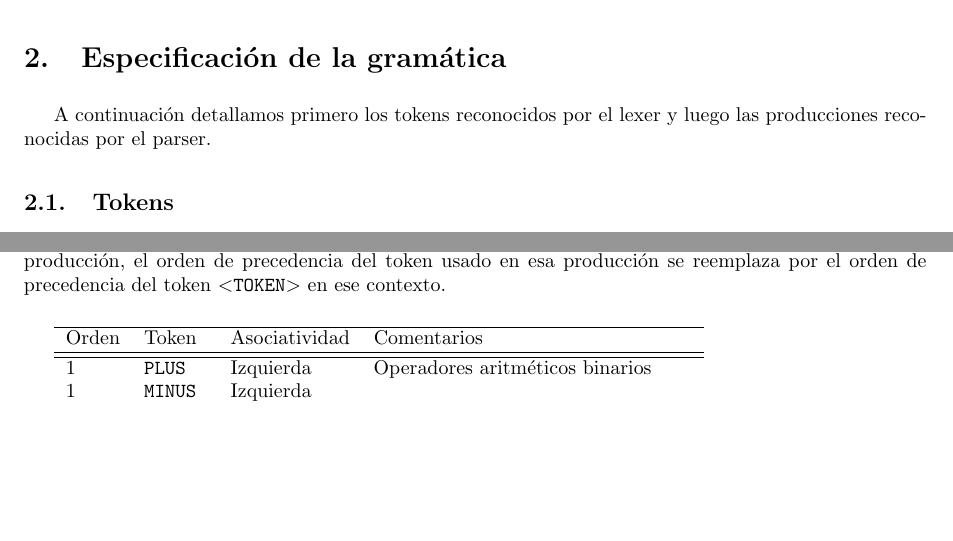
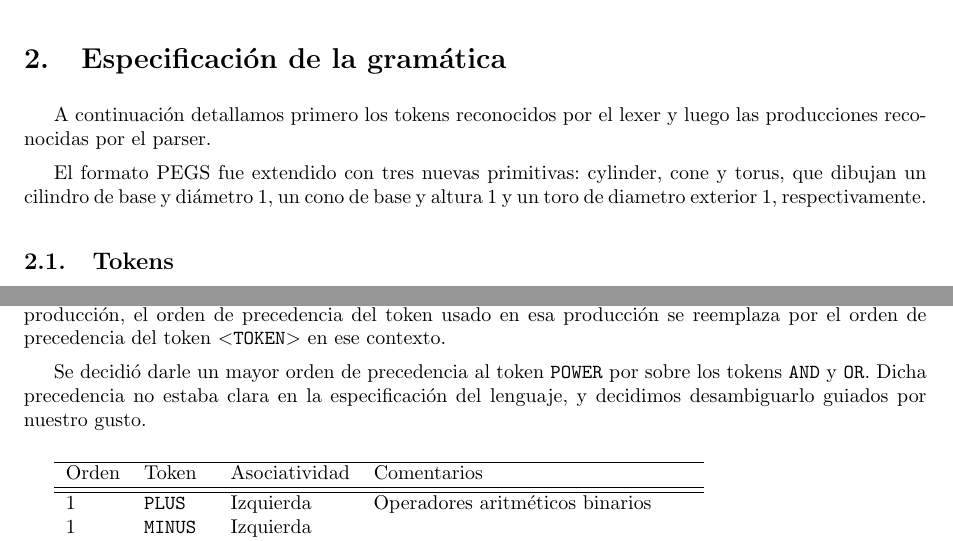
Before and after one commit to LeandroLovisolo/TL-TP, a LaTeX document (tex/informe.tex): two parts of pages 2 and 4 of 11, joined at a grey line, cut so that both start at the same text, the shorter picture padded with empty space. Compiled offline with pdfLaTeX.

Commit message:
Aclaraciones

```diff
--- a/tex/informe.tex
+++ b/tex/informe.tex
@@ -145,6 +145,8 @@ En este trabajo desarrollamos un visualizador para el formato de síntesis proce
 
 A continuación detallamos primero los tokens reconocidos por el lexer y luego las producciones reconocidas por el parser.
 
+El formato PEGS fue extendido con tres nuevas primitivas: cylinder, cone y torus, que dibujan un cilindro de base y diámetro 1, un cono de base y altura 1 y un toro de diametro exterior 1, respectivamente.
+
 
 \subsection{Tokens}
 
@@ -281,6 +283,8 @@ Las ambiguedades en las producciones anteriores se resuelven con los órdenes de
 Notar que la tabla incluye dos tokens ficticios \texttt{UPLUS} y \texttt{UMINUS}. Éstos se corresponden con los operadores unarios ``+'' y ``-'', que definen el signo de una expresión aritmética. Notar que tienen un orden de precedencia superior al de sus contrapartes binarios.
 
 Estos tokens ficticios se referencian desde las producciones \texttt{arith\_expr\_uplus} y \texttt{arith\_expr\_uminus}, que usan los tokens \texttt{PLUS} y \texttt{MINUS}, respectivamente, pero que en el contexto de esas producciones particulares requieren un orden de precedencia distinto. La librería PLY provee un mecanismo para cambiar el orden de precedencia de un token en una producción: escribiendo \texttt{\%prec \textless{}TOKEN\textgreater} al final de una producción, el orden de precedencia del token usado en esa producción se reemplaza por el orden de precedencia del token \texttt{\textless{}TOKEN\textgreater} en ese contexto.
+
+Se decidió darle un mayor orden de precedencia al token \texttt{POWER} por sobre los tokens \texttt{AND} y \texttt{OR}. Dicha precedencia no estaba clara en la especificación del lenguaje, y decidimos desambiguarlo guiados por nuestro gusto.
 
 
 \vspace{1em}
```
